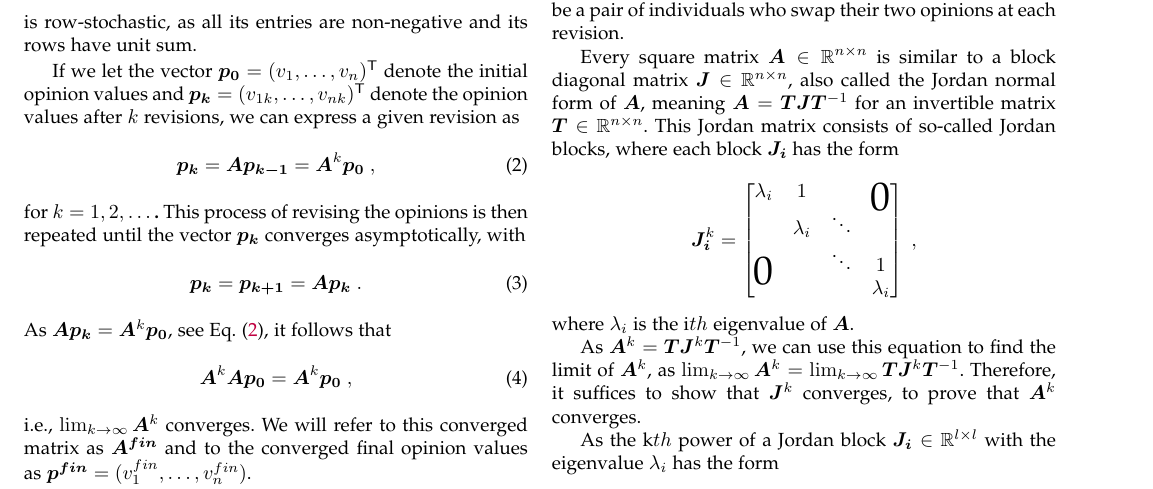
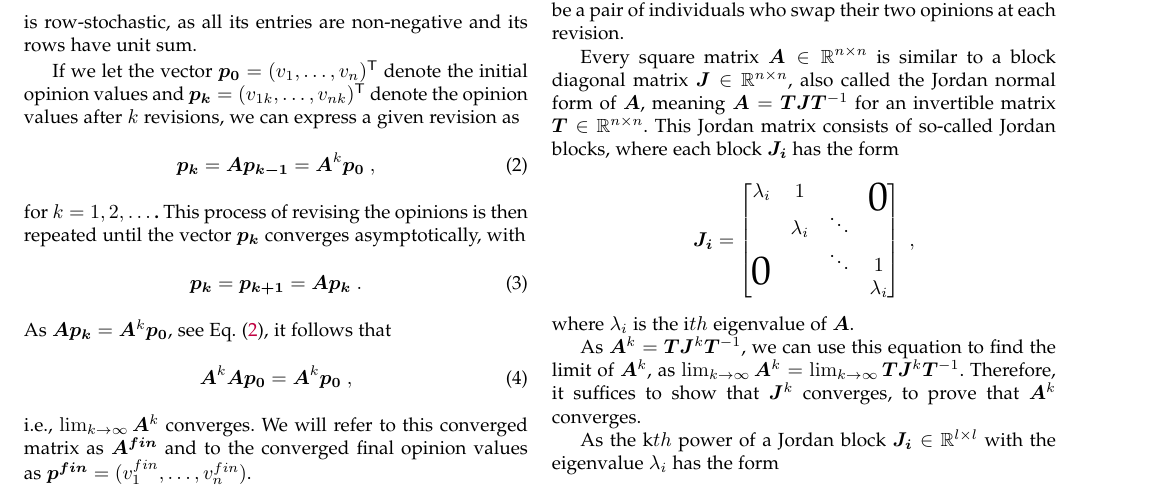
Before and after one commit to nilssonjesper/Seminar-Opinion-formation-on-networks, a LaTeX paper (paper_latex/paper.tex): part of page 2 of 8, cut so that both start at the same text. Compiled offline with pdfLaTeX; a missing font is replaced by an installed copy or a similar font; a LaTeX package or settings file that is missing is left out.

Commit message:
minor changes

```diff
--- a/paper_latex/paper.tex
+++ b/paper_latex/paper.tex
@@ -210,7 +210,13 @@ Every square matrix $\mat A \in \RR^{n\times n}$ is similar to a block diagonal
 % 0 & 0 & \dots & 0 & \lambda_i
 % \end{bmatrix}\ , \]
 
-\[\mat{J_i}^k = \begin{bmatrix}
+% \[\mat{J} = \begin{bmatrix}
+% \mat{J_i} &  & \makebox(0,0){\text{\huge0}} \\
+% \makebox(0,0){\text{\huge0}} & \ddots & \\
+%  & & \mat{J_i}
+% \end{bmatrix}\ , \]
+
+\[\mat{J_i} = \begin{bmatrix}
 \lambda_i & 1 &  & \makebox(0,0){\text{\huge0}} \\
  & \lambda_i & \ddots  &  \\
 \makebox(0,0){\text{\huge0}} &  & \ddots & 1 \\
```
Also changed, not shown: paper_latex/paper.pdf, 3 other files.
